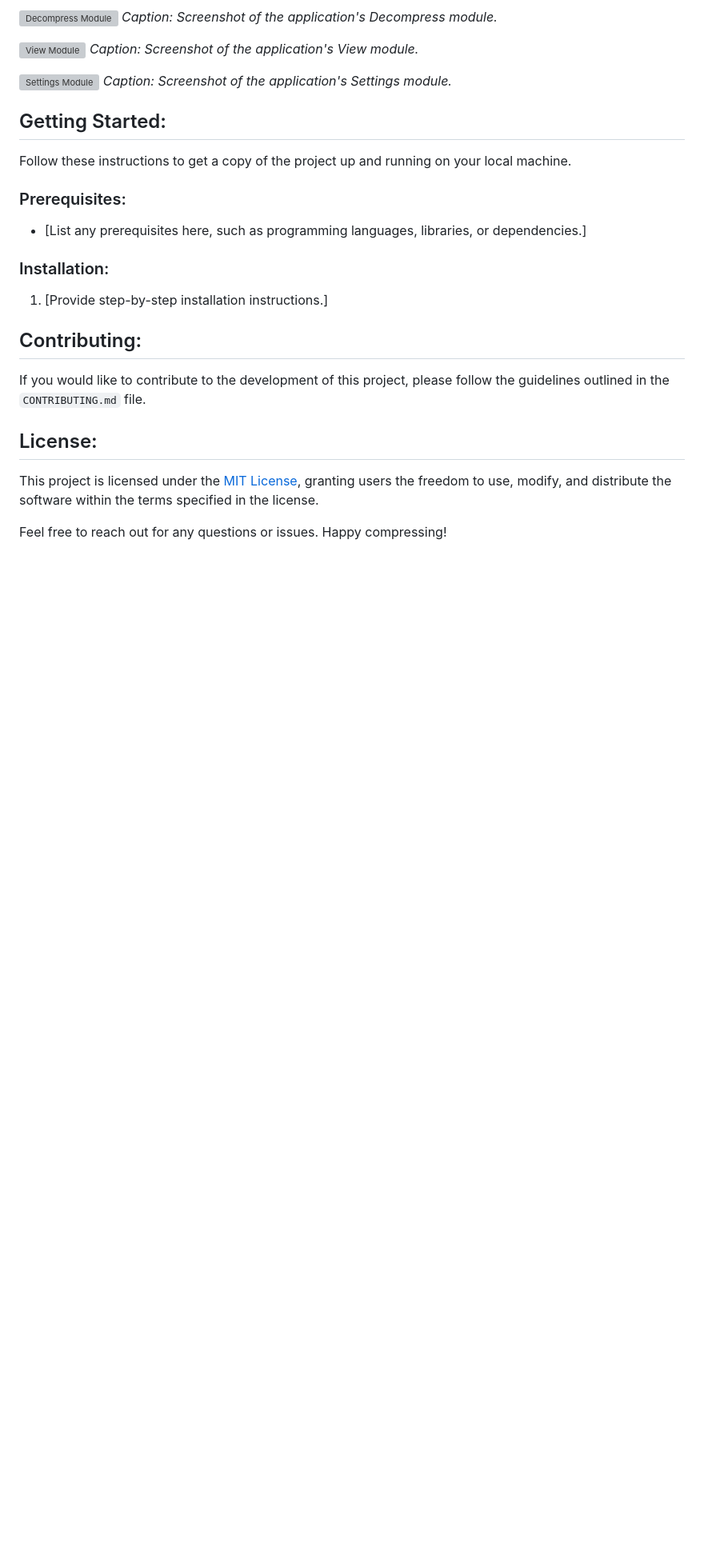
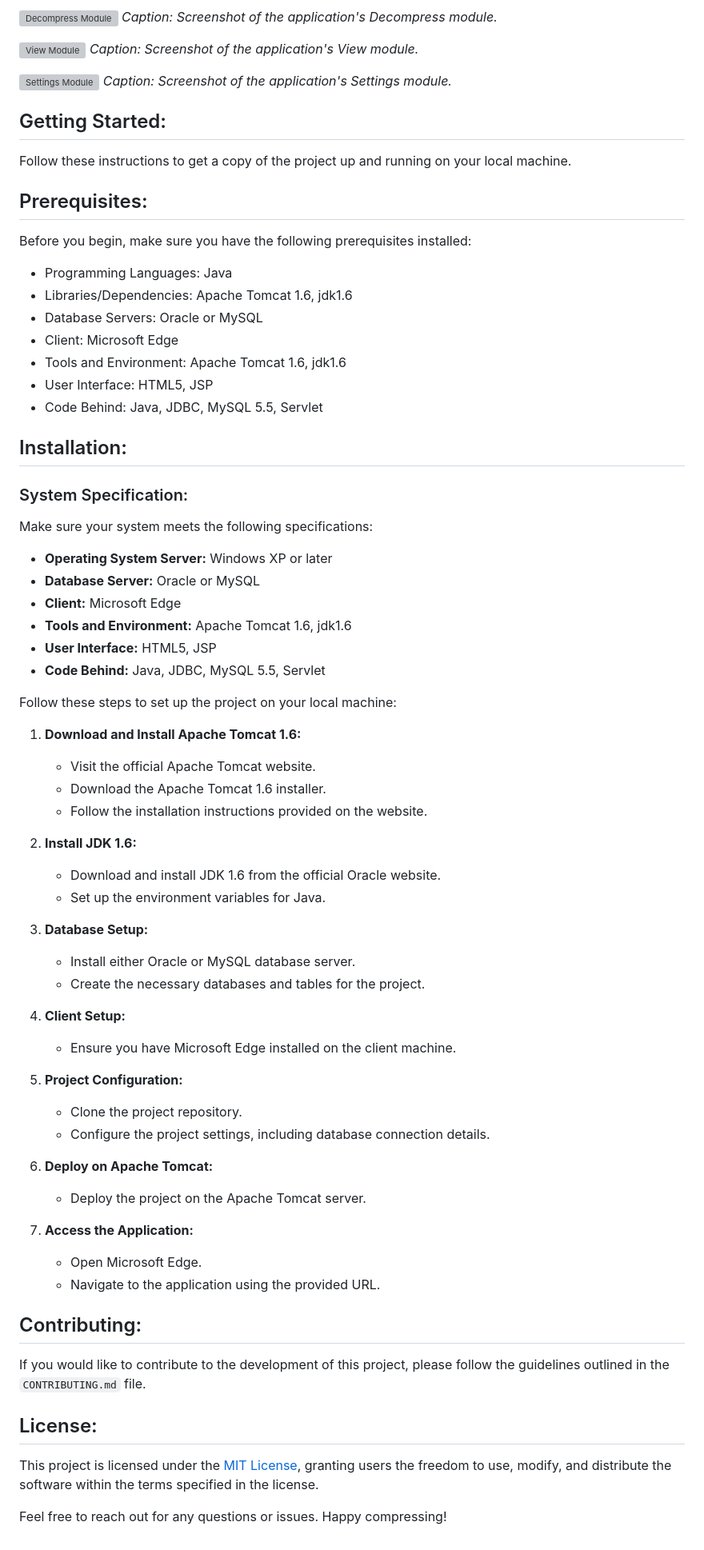
Before and after one commit to pranavlonari/Effective-Storage-Mechanism, a Markdown page: README.md, the part around the change. Shown at 80% size. Drawn GitHub-style; blank space fills up the shorter version; grey boxes are pictures that could not be loaded.

```diff
--- a/README.md
+++ b/README.md
@@ -57,13 +57,60 @@ To use the Huffman Algorithm File Compression tool, follow these steps:
 
 Follow these instructions to get a copy of the project up and running on your local machine.
 
-### Prerequisites:
+## Prerequisites:
 
-- [List any prerequisites here, such as programming languages, libraries, or dependencies.]
+Before you begin, make sure you have the following prerequisites installed:
 
-### Installation:
+- Programming Languages: Java
+- Libraries/Dependencies: Apache Tomcat 1.6, jdk1.6
+- Database Servers: Oracle or MySQL
+- Client: Microsoft Edge
+- Tools and Environment: Apache Tomcat 1.6, jdk1.6
+- User Interface: HTML5, JSP
+- Code Behind: Java, JDBC, MySQL 5.5, Servlet
 
-1. [Provide step-by-step installation instructions.]
+## Installation:
+
+### System Specification:
+
+Make sure your system meets the following specifications:
+
+- **Operating System Server:** Windows XP or later
+- **Database Server:** Oracle or MySQL
+- **Client:** Microsoft Edge
+- **Tools and Environment:** Apache Tomcat 1.6, jdk1.6
+- **User Interface:** HTML5, JSP
+- **Code Behind:** Java, JDBC, MySQL 5.5, Servlet
+
+Follow these steps to set up the project on your local machine:
+
+1. **Download and Install Apache Tomcat 1.6:**
+   - Visit the official Apache Tomcat website.
+   - Download the Apache Tomcat 1.6 installer.
+   - Follow the installation instructions provided on the website.
+
+2. **Install JDK 1.6:**
+   - Download and install JDK 1.6 from the official Oracle website.
+   - Set up the environment variables for Java.
+
+3. **Database Setup:**
+   - Install either Oracle or MySQL database server.
+   - Create the necessary databases and tables for the project.
+
+4. **Client Setup:**
+   - Ensure you have Microsoft Edge installed on the client machine.
+
+5. **Project Configuration:**
+   - Clone the project repository.
+   - Configure the project settings, including database connection details.
+
+6. **Deploy on Apache Tomcat:**
+   - Deploy the project on the Apache Tomcat server.
+
+7. **Access the Application:**
+   - Open Microsoft Edge.
+   - Navigate to the application using the provided URL.
+
 
 ## Contributing:
 
```
